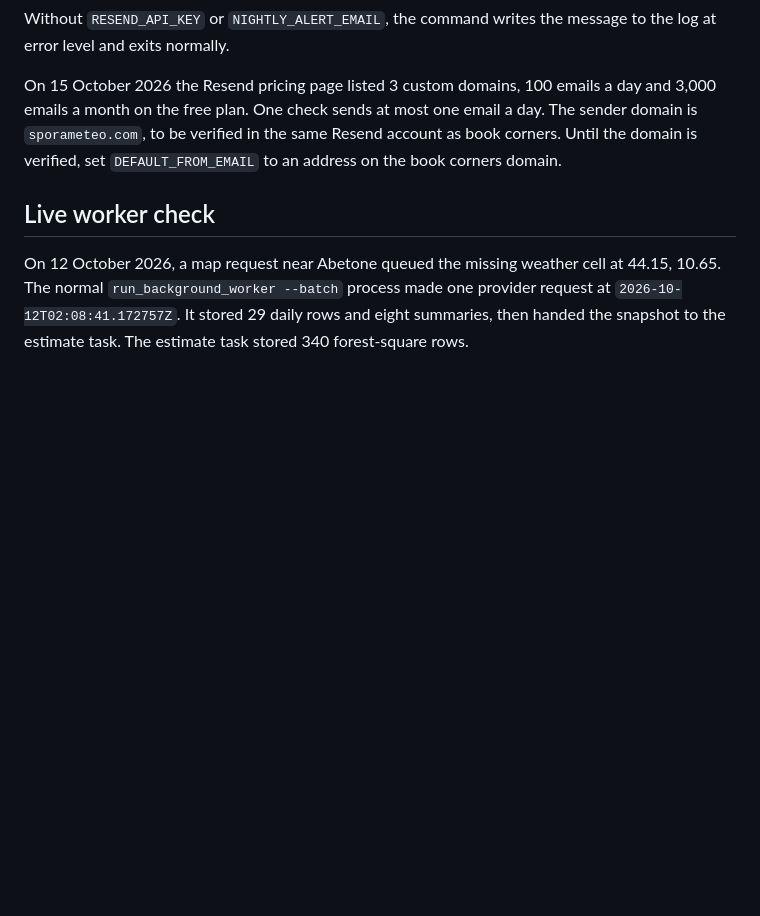
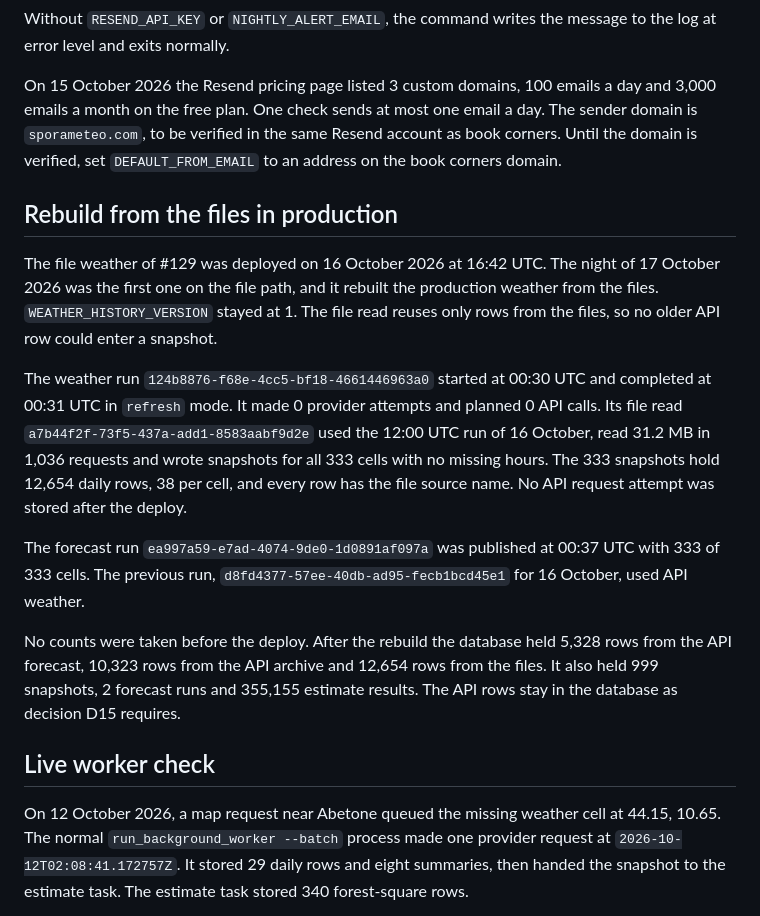
Before and after one commit to andreagrandi/micometeo, a Markdown page: docs/weather_updates.md, the part around the change. Drawn GitHub-style; blank space fills up the shorter version.

Commit message:
Record the production weather rebuild from the files

```diff
--- a/docs/weather_updates.md
+++ b/docs/weather_updates.md
@@ -155,6 +155,31 @@ Without `RESEND_API_KEY` or `NIGHTLY_ALERT_EMAIL`, the command writes the messag
 
 On 15 October 2026 the Resend pricing page listed 3 custom domains, 100 emails a day and 3,000 emails a month on the free plan. One check sends at most one email a day. The sender domain is `sporameteo.com`, to be verified in the same Resend account as book corners. Until the domain is verified, set `DEFAULT_FROM_EMAIL` to an address on the book corners domain.
 
+## Rebuild from the files in production
+
+The file weather of #129 was deployed on 16 October 2026 at 16:42 UTC. The
+night of 17 October 2026 was the first one on the file path, and it rebuilt
+the production weather from the files. `WEATHER_HISTORY_VERSION` stayed at 1.
+The file read reuses only rows from the files, so no older API row could enter
+a snapshot.
+
+The weather run `124b8876-f68e-4cc5-bf18-4661446963a0` started at 00:30 UTC
+and completed at 00:31 UTC in `refresh` mode. It made 0 provider attempts and
+planned 0 API calls. Its file read `a7b44f2f-73f5-437a-add1-8583aabf9d2e` used
+the 12:00 UTC run of 16 October, read 31.2 MB in 1,036 requests and wrote
+snapshots for all 333 cells with no missing hours. The 333 snapshots hold
+12,654 daily rows, 38 per cell, and every row has the file source name. No API
+request attempt was stored after the deploy.
+
+The forecast run `ea997a59-e7ad-4074-9de0-1d0891af097a` was published at
+00:37 UTC with 333 of 333 cells. The previous run,
+`d8fd4377-57ee-40db-ad95-fecb1bcd45e1` for 16 October, used API weather.
+
+No counts were taken before the deploy. After the rebuild the database held
+5,328 rows from the API forecast, 10,323 rows from the API archive and 12,654
+rows from the files. It also held 999 snapshots, 2 forecast runs and 355,155
+estimate results. The API rows stay in the database as decision D15 requires.
+
 ## Live worker check
 
 On 12 October 2026, a map request near Abetone queued the missing weather cell
```
